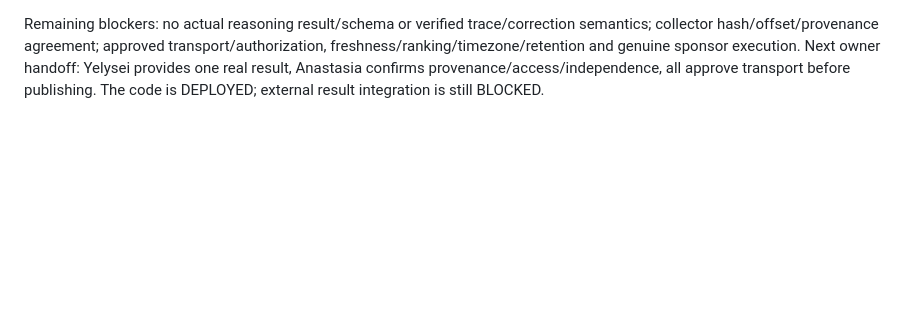
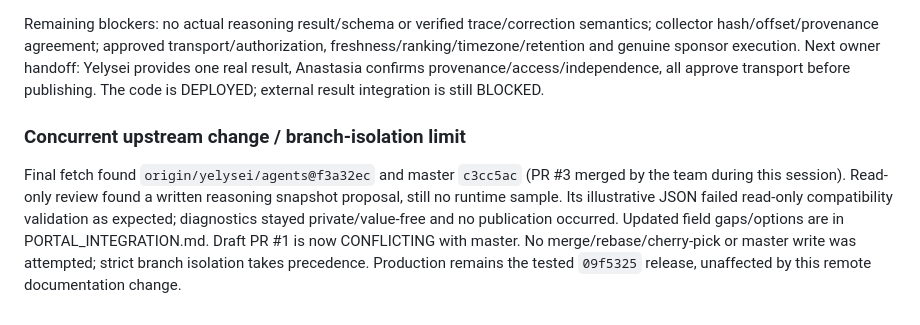
Before and after one commit to rcc00n/Quorum, a Markdown page: docs/PORTAL_VERIFICATION.md, the part around the change. Rendered like a GitHub page; blank space fills up the shorter version.

Commit message:
Document concurrent reasoning contract proposal and isolation blocker

```diff
--- a/docs/PORTAL_VERIFICATION.md
+++ b/docs/PORTAL_VERIFICATION.md
@@ -87,3 +87,7 @@ Doctor: PASS=15 FAIL=0 BLOCKED=1 NOT_TESTED=1. Verify: PASS=19 FAIL=0 BLOCKED=14
 - Production read-only `portal_snapshot validate` successfully checked the labelled fixture with `published:false`. Snapshot root is unset; publication flag remains off. No machine credential, transport, remote processing, inference, DEMO feed or live upstream result was enabled.
 
 Remaining blockers: no actual reasoning result/schema or verified trace/correction semantics; collector hash/offset/provenance agreement; approved transport/authorization, freshness/ranking/timezone/retention and genuine sponsor execution. Next owner handoff: Yelysei provides one real result, Anastasia confirms provenance/access/independence, all approve transport before publishing. The code is DEPLOYED; external result integration is still BLOCKED.
+
+### Concurrent upstream change / branch-isolation limit
+
+Final fetch found `origin/yelysei/agents@f3a32ec` and master `c3cc5ac` (PR #3 merged by the team during this session). Read-only review found a written reasoning snapshot proposal, still no runtime sample. Its illustrative JSON failed read-only compatibility validation as expected; diagnostics stayed private/value-free and no publication occurred. Updated field gaps/options are in PORTAL_INTEGRATION.md. Draft PR #1 is now CONFLICTING with master. No merge/rebase/cherry-pick or master write was attempted; strict branch isolation takes precedence. Production remains the tested `09f5325` release, unaffected by this remote documentation change.
```
Also changed, not shown: docs/IMPLEMENTATION_STATUS.md (+2 -0 lines), docs/PORTAL_INTEGRATION.md (+21 -0 lines).
